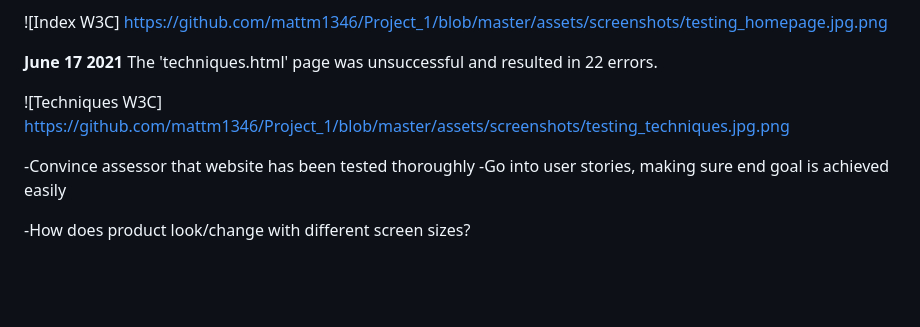
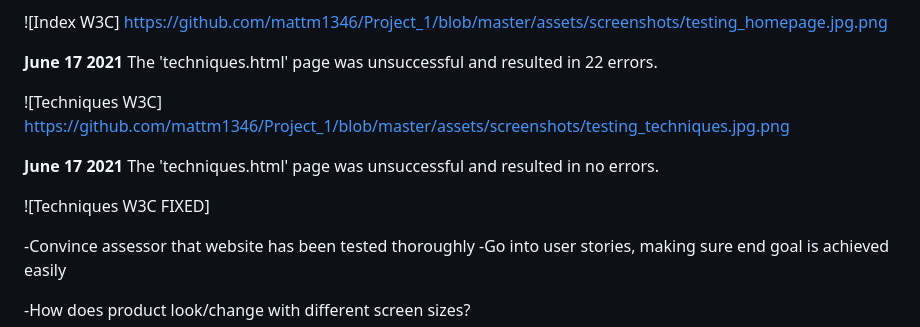
Before and after one commit to mattm1346/Yogasstick, a Markdown page: README.md, the part around the change. Drawn GitHub-style; blank space fills up the shorter version.

Commit message:
Add 'testing_techniques_FIXED' screenshot to assets folder

```diff
--- a/README.md
+++ b/README.md
@@ -67,6 +67,10 @@ Using W3C validator (https://validator.w3.org/) I ran each html page through.
 
 ![Techniques W3C] https://github.com/mattm1346/Project_1/blob/master/assets/screenshots/testing_techniques.jpg.png
 
+**June 17 2021** The 'techniques.html' page was unsuccessful and resulted in no errors.
+
+![Techniques W3C FIXED]
+
 -Convince assessor that website has been tested thoroughly
 -Go into user stories, making sure end goal is achieved easily
 
```
Also changed, not shown: assets/screenshots/testing_techniques_FIXED.jpg.png (added).
